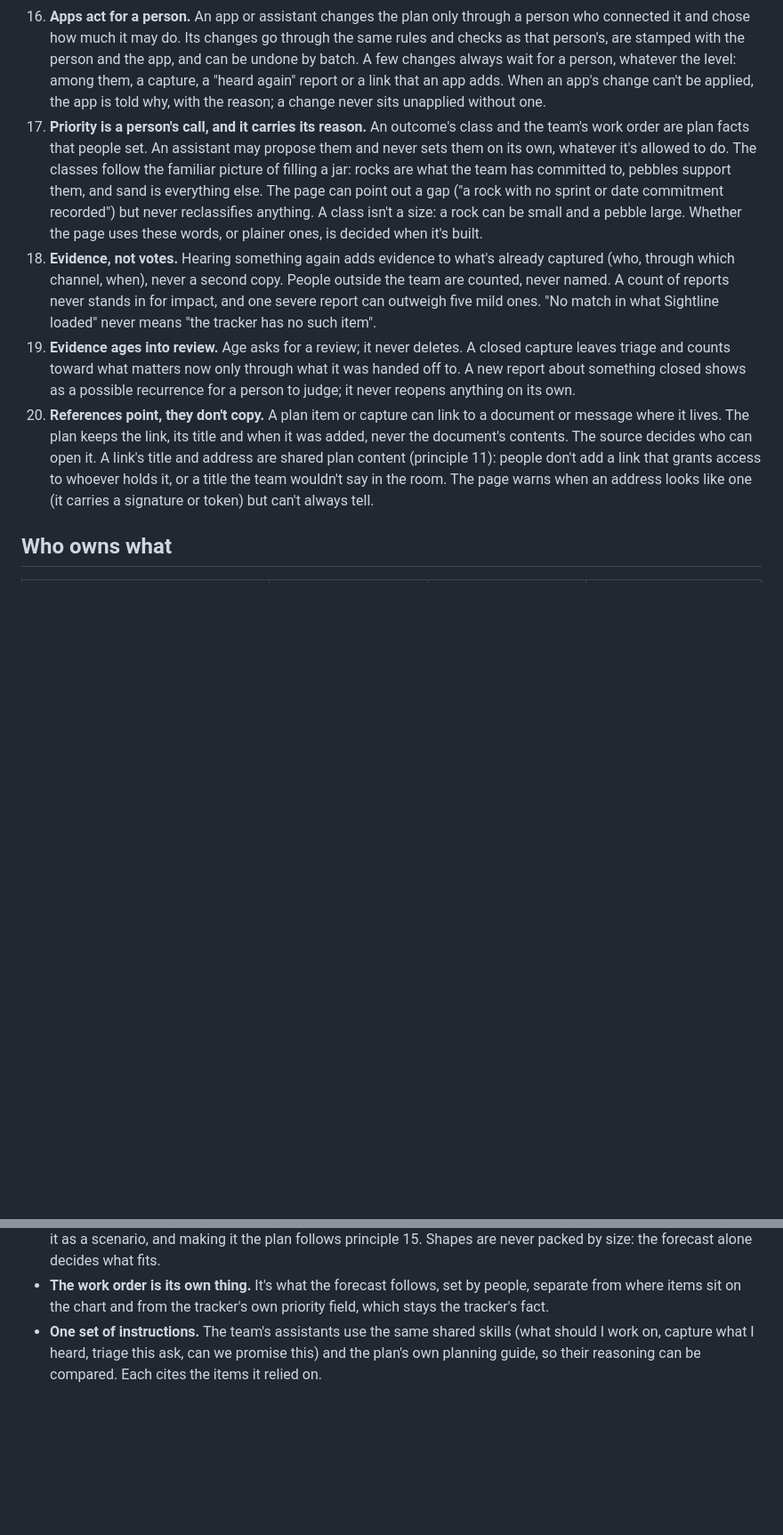
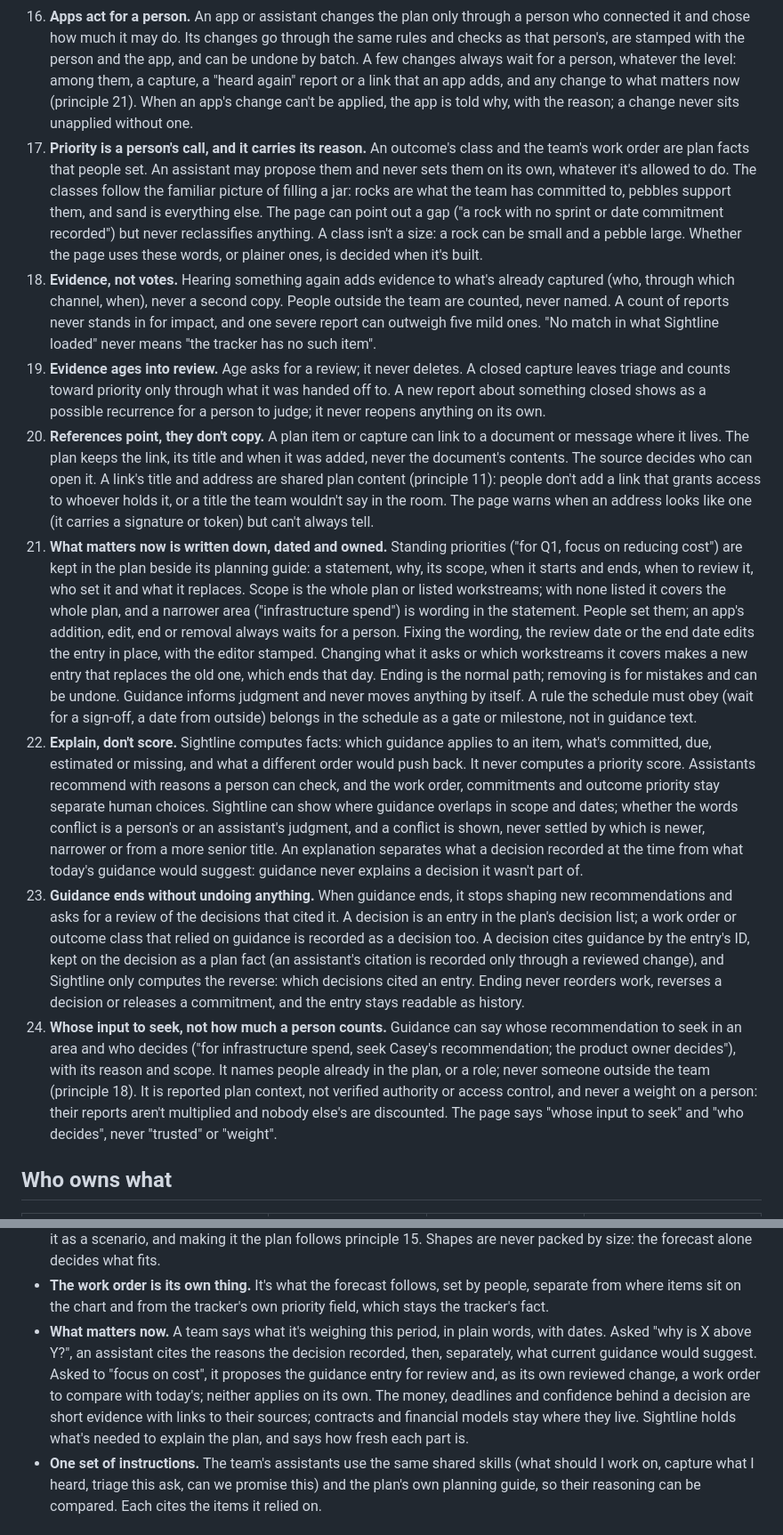
Before and after one commit to troylar/sightline-planner, a Markdown page: vision.md, 2 parts joined by grey strips. Shown at 89% size. Rendered like a GitHub page; blank space fills up the shorter version.

Commit message:
docs(charter): what matters now, explain don't score, whose input to seek (#164)
* docs(charter): what matters now, explain don't score, whose input to seek

Standing priorities are dated planning-guide entries people own; apps
propose them for review. Sightline computes facts, never a priority score.
Guidance ending asks for review and undoes nothing. Guidance names whose
input to seek and who decides, never a weight on a person.

Co-Authored-By: Claude Opus 5.5 <noreply@anthropic.com>

* docs(charter): settle edit vs replace, decision citations and scope for what matters now

Co-Authored-By: Claude Opus 5.5 <noreply@anthropic.com>

* docs(charter): rewrap two long lines

Co-Authored-By: Claude Opus 5.5 <noreply@anthropic.com>

---------

Co-authored-by: Claude Opus 5.5 <noreply@anthropic.com>

```diff
--- a/vision.md
+++ b/vision.md
@@ -118,8 +118,9 @@ Each principle is a test a change can pass or fail.
 16. **Apps act for a person.** An app or assistant changes the plan only through a person who connected it and chose
     how much it may do. Its changes go through the same rules and checks as that person's, are stamped with the person
     and the app, and can be undone by batch. A few changes always wait for a person, whatever the level: among them, a
-    capture, a "heard again" report or a link that an app adds. When an app's change can't be applied, the app is told
-    why, with the reason; a change never sits unapplied without one.
+    capture, a "heard again" report or a link that an app adds, and any change to what matters now (principle 21).
+    When an app's change can't be applied, the app is told why, with the reason; a change never sits unapplied
+    without one.
 17. **Priority is a person's call, and it carries its reason.** An outcome's class and the team's work order are plan
     facts that people set. An assistant may propose them and never sets them on its own, whatever it's allowed to do.
     The classes follow the familiar picture of filling a jar: rocks are what the team has committed to, pebbles
@@ -131,13 +132,41 @@ Each principle is a test a change can pass or fail.
     stands in for impact, and one severe report can outweigh five mild ones. "No match in what Sightline loaded" never
     means "the tracker has no such item".
 19. **Evidence ages into review.** Age asks for a review; it never deletes. A closed capture leaves triage and counts
-    toward what matters now only through what it was handed off to. A new report about something closed shows as a
+    toward priority only through what it was handed off to. A new report about something closed shows as a
     possible recurrence for a person to judge; it never reopens anything on its own.
 20. **References point, they don't copy.** A plan item or capture can link to a document or message where it lives.
     The plan keeps the link, its title and when it was added, never the document's contents. The source decides who
     can open it. A link's title and address are shared plan content (principle 11): people don't add a link that
     grants access to whoever holds it, or a title the team wouldn't say in the room. The page warns when an address
     looks like one (it carries a signature or token) but can't always tell.
+21. **What matters now is written down, dated and owned.** Standing priorities ("for Q1, focus on reducing cost") are
+    kept in the plan beside its planning guide: a statement, why, its scope, when it starts and ends, when to review
+    it, who set it and what it replaces. Scope is the whole plan or listed workstreams; with none listed it covers the
+    whole plan, and a narrower area ("infrastructure spend") is wording in the statement. People set them; an app's
+    addition, edit, end or removal always waits for a person. Fixing the wording, the review date or the end date edits
+    the entry in place, with the editor stamped. Changing what it asks or which workstreams it covers makes a new entry
+    that replaces the old one, which ends that day. Ending is the normal path; removing is for mistakes and can be
+    undone. Guidance informs judgment and never moves anything by itself. A rule the schedule must obey (wait for a
+    sign-off, a date from outside) belongs in the schedule as a gate or milestone, not in guidance text.
+22. **Explain, don't score.** Sightline computes facts: which guidance applies to an item, what's committed, due,
+    estimated or missing, and what a different order would push back. It never computes a priority score. Assistants
+    recommend with reasons a person can check, and the work order, commitments and outcome priority stay separate
+    human choices. Sightline can show where guidance overlaps in scope and dates; whether the words conflict is a
+    person's or an assistant's judgment, and a conflict is shown, never settled by which is newer, narrower or from a
+    more senior title. An explanation separates what a decision recorded at the time from what today's guidance would
+    suggest: guidance never explains a decision it wasn't part of.
+23. **Guidance ends without undoing anything.** When guidance ends, it stops shaping new recommendations and asks for
+    a review of the decisions that cited it. A decision is an entry in the plan's decision list; a work order or
+    outcome class that relied on guidance is recorded as a decision too. A decision cites guidance by the entry's ID,
+    kept on the decision as a plan fact (an assistant's citation is recorded only through a reviewed change), and
+    Sightline only computes the reverse: which decisions cited an entry. Ending never reorders work, reverses a
+    decision or releases a commitment, and the entry stays readable as history.
+24. **Whose input to seek, not how much a person counts.** Guidance can say whose recommendation to seek in an area and
+    who decides ("for infrastructure spend, seek Casey's recommendation; the product owner decides"), with its reason
+    and scope. It names people already in the plan, or a role; never someone outside the team (principle 18). It is
+    reported plan context, not verified authority or access control, and never a weight on a person: their reports
+    aren't multiplied and nobody else's are discounted. The page says "whose input to seek" and "who
+    decides", never "trusted" or "weight".
 
 ## Who owns what
 
@@ -253,6 +284,13 @@ Everything above is input. Two moments turn it into a decision.
   what fits.
 - **The work order is its own thing.** It's what the forecast follows, set by people, separate from where items sit on
   the chart and from the tracker's own priority field, which stays the tracker's fact.
+- **What matters now.** A team says what it's weighing this period, in plain words, with dates. Asked "why is X above
+  Y?", an assistant cites the reasons the decision recorded, then, separately, what current guidance would suggest.
+  Asked to "focus on cost", it proposes the guidance entry for review and, as its own reviewed change, a work order
+  to compare with today's; neither applies on its own.
+  The money, deadlines and confidence behind a decision are short evidence with links to their sources; contracts
+  and financial models stay where they live. Sightline holds what's needed to explain the plan, and says how fresh
+  each part is.
 - **One set of instructions.** The team's assistants use the same shared skills (what should I work on, capture what I
   heard, triage this ask, can we promise this) and the plan's own planning guide, so their reasoning can be compared.
   Each cites the items it relied on.
```
Also changed, not shown: other parts of vision.md (+5 -1 lines).
